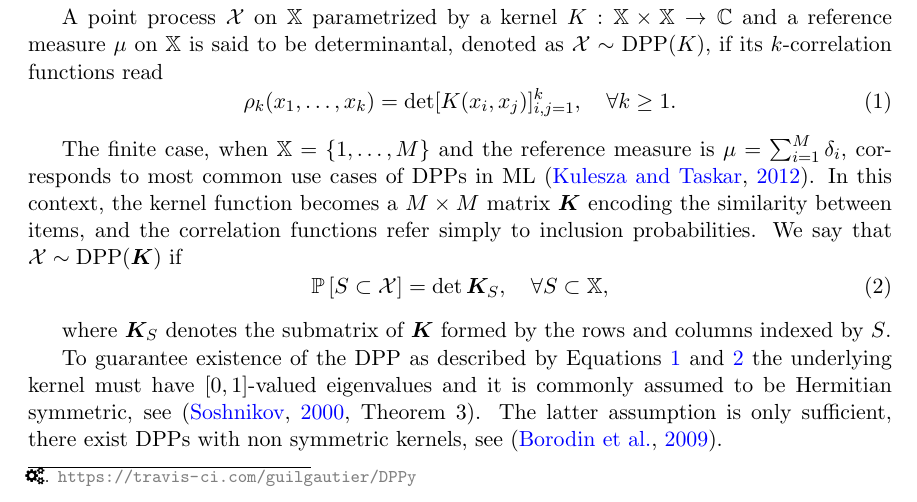
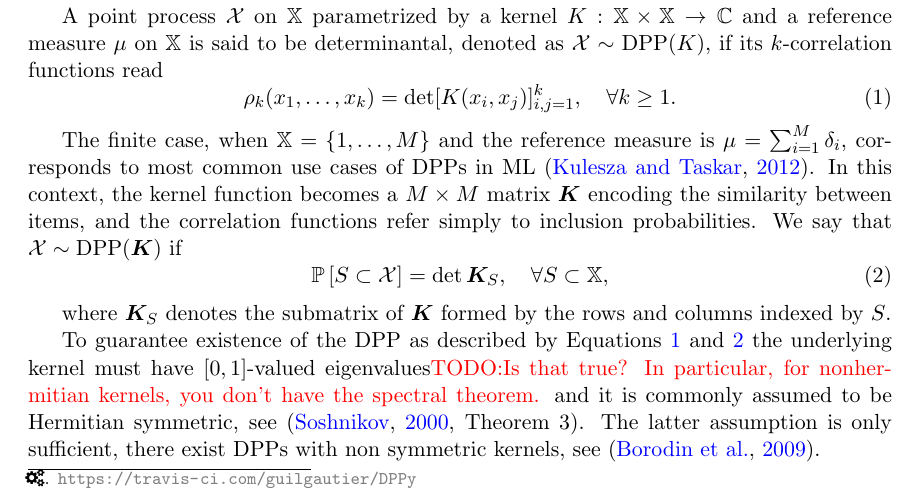
Before and after one commit to guilgautier/DPPy_paper, a LaTeX paper (tex/dppy_paper.tex): part of page 2 of 7, cut so that both start at the same text. Compiled offline with pdfLaTeX.

Commit message:
more comments on the introduction on DPPs

```diff
--- a/tex/dppy_paper.tex
+++ b/tex/dppy_paper.tex
@@ -113,7 +113,7 @@
 
     where $\bfK_S$ denotes the submatrix of $\bfK$ formed by the rows and columns indexed by $S$.
 
-    To guarantee existence of the DPP as described by Equations~\ref{eq:k-correlation_function_DPP} and~\ref{eq:inclusion_proba_finite} the underlying kernel must have $[0,1]$-valued eigenvalues and it is commonly assumed to be Hermitian symmetric, see \citep[Theorem 3]{Sos00}.
+    To guarantee existence of the DPP as described by Equations~\ref{eq:k-correlation_function_DPP} and~\ref{eq:inclusion_proba_finite} the underlying kernel must have $[0,1]$-valued eigenvalues\todo{Is that true? In particular, for nonhermitian kernels, you don't have the spectral theorem.} and it is commonly assumed to be Hermitian symmetric, see \citep[Theorem 3]{Sos00}.
     The latter assumption is only sufficient, there exist DPPs with non symmetric kernels, see \citep{BoDiFu09}.
   % subsection definition (end)
 
```
